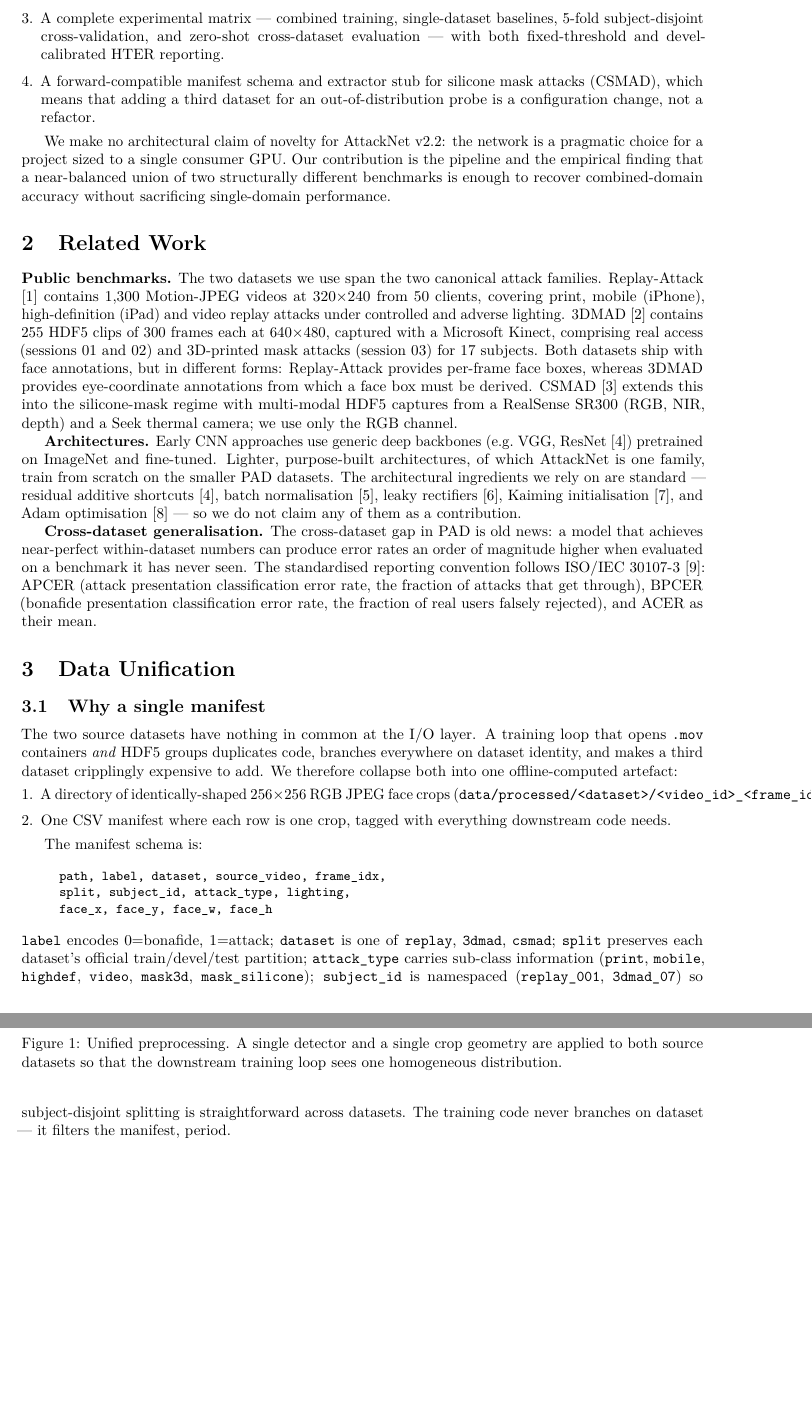
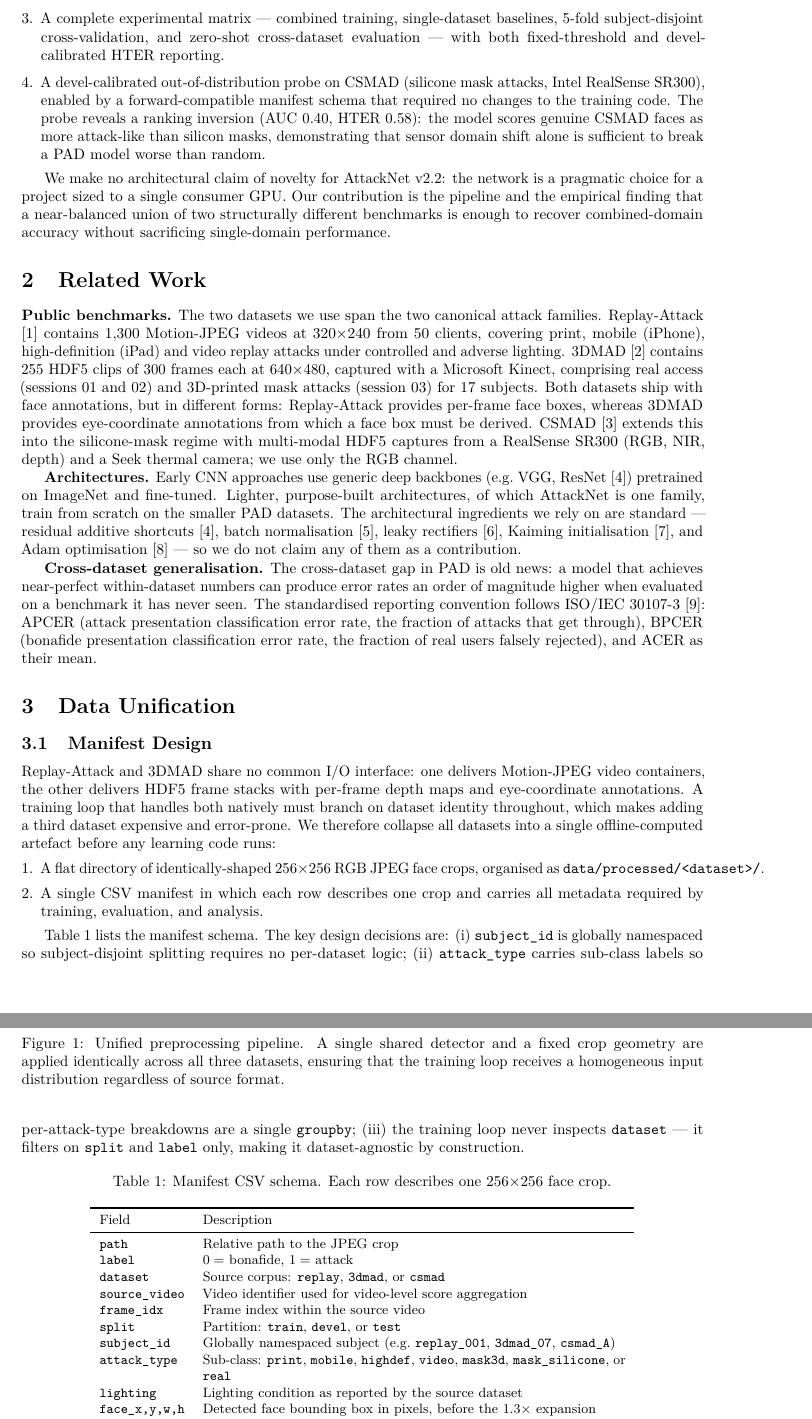
Before and after one commit to yephonekyaw/facial-liveness-detection, a LaTeX paper (docs/paper.tex): two parts of pages 2 and 3 of 12, joined at a grey line, cut so that both start at the same text, the shorter picture padded with empty space. Compiled offline with pdfLaTeX.

```diff
--- a/docs/paper.tex
+++ b/docs/paper.tex
@@ -109,10 +109,13 @@
    and zero-shot cross-dataset evaluation --- with both fixed-threshold
    and devel-calibrated HTER reporting.
 
-\item A forward-compatible manifest schema and extractor stub for
-   silicone mask attacks (CSMAD), which means that adding a third
-   dataset for an out-of-distribution probe is a configuration change,
-   not a refactor.
+\item A devel-calibrated out-of-distribution probe on CSMAD (silicone
+   mask attacks, Intel RealSense SR300), enabled by a forward-compatible
+   manifest schema that required no changes to the training code. The
+   probe reveals a ranking inversion (AUC $0{.}40$, HTER $0{.}58$):
+   the model scores genuine CSMAD faces as more attack-like than silicon
+   masks, demonstrating that sensor domain shift alone is sufficient to
+   break a PAD model worse than random.
 \end{enumerate}
 
 We make no architectural claim of novelty for AttackNet v2.2: the
@@ -164,37 +167,51 @@
 \section{Data Unification}
 \label{sec:data}
 
-\subsection{Why a single manifest}
+\subsection{Manifest Design}
 
-The two source datasets have nothing in common at the I/O layer. A
-training loop that opens \texttt{.mov} containers \emph{and} HDF5
-groups duplicates code, branches everywhere on dataset identity, and
-makes a third dataset cripplingly expensive to add. We therefore
-collapse both into one offline-computed artefact:
+Replay-Attack and 3DMAD share no common I/O interface: one delivers
+Motion-JPEG video containers, the other delivers HDF5 frame stacks
+with per-frame depth maps and eye-coordinate annotations. A training
+loop that handles both natively must branch on dataset identity
+throughout, which makes adding a third dataset expensive and error-prone.
+We therefore collapse all datasets into a single offline-computed
+artefact before any learning code runs:
 
 \begin{enumerate}[leftmargin=*,topsep=2pt,itemsep=1pt]
-\item A directory of identically-shaped $256{\times}256$ RGB JPEG face
-   crops (\texttt{data/processed/<dataset>/<video\_id>\_<frame\_idx>.jpg}).
-\item One CSV manifest where each row is one crop, tagged with everything
-   downstream code needs.
+\item A flat directory of identically-shaped $256{\times}256$ RGB JPEG
+   face crops, organised as \texttt{data/processed/<dataset>/}.
+\item A single CSV manifest in which each row describes one crop and
+   carries all metadata required by training, evaluation, and analysis.
 \end{enumerate}
 
-The manifest schema is:
+Table~\ref{tab:schema} lists the manifest schema. The key design
+decisions are: (i) \texttt{subject\_id} is globally namespaced so
+subject-disjoint splitting requires no per-dataset logic; (ii)
+\texttt{attack\_type} carries sub-class labels so per-attack-type
+breakdowns are a single \texttt{groupby}; (iii) the training loop
+never inspects \texttt{dataset} --- it filters on \texttt{split} and
+\texttt{label} only, making it dataset-agnostic by construction.
 
-\begin{quote}\small\ttfamily
-path, label, dataset, source\_video, frame\_idx,\\
-split, subject\_id, attack\_type, lighting,\\
-face\_x, face\_y, face\_w, face\_h
-\end{quote}
+\begin{table}[h]
+\centering
+\caption{Manifest CSV schema. Each row describes one $256{\times}256$ face crop.}
+\label{tab:schema}
+\small
+\begin{tabular}{l p{0.62\linewidth}}
+\toprule
+Field & Description \\
+\midrule
+\texttt{path}           & Relative path to the JPEG crop \\
+\texttt{label}          & $0 =$ bonafide, $1 =$ attack \\
+\texttt{dataset}        & Source corpus: \texttt{replay}, \texttt{3dmad}, or \texttt{csmad} \\
+\texttt{source\_video}  & Video identifier used for video-level score aggregation \\
+\texttt{frame\_idx}     & Frame index within the source video \\
+\texttt{split}          & Partition: \texttt{train}, \texttt{devel}, or \texttt{test} \\
+\texttt{subject\_id}    & Globally namespaced subject (e.g.\ \texttt{replay\_001}, \texttt{3dmad\_07}, \texttt{csmad\_A}) \\
+\texttt{attack\_type}   & Sub-class: \texttt{print}, \texttt{mobile}, \texttt{highdef}, \texttt{video}, \texttt{mask3d}, \texttt{mask\_silicone}, or \texttt{real} \\
+\texttt{lighting}       & Lighting condition as reported by the source dataset \\
+\texttt{face\_x,y,w,h} & Detected face bounding box in pixels, before the $1.3{\times}$ expansion \\
+\bottomrule
+\end{tabular}
+\end{table}
 
-\noindent
-\texttt{label} encodes $0{=}\text{bonafide}$, $1{=}\text{attack}$;
-\texttt{dataset} is one of \texttt{replay}, \texttt{3dmad},
-\texttt{csmad}; \texttt{split} preserves each dataset's official
-train/devel/test partition; \texttt{attack\_type} carries
-sub-class information (\texttt{print}, \texttt{mobile},
-\texttt{highdef}, \texttt{video}, \texttt{mask3d},
-\texttt{mask\_silicone}); \texttt{subject\_id} is namespaced
-(\texttt{replay\_001}, \texttt{3dmad\_07}) so subject-disjoint
-splitting is straightforward across datasets. The training code never
-branches on dataset --- it filters the manifest, period.
@@ -218,7 +236,8 @@
 \end{tabular}
-\caption{Unified preprocessing. A single detector and a single crop
-geometry are applied to both source datasets so that the downstream
-training loop sees one homogeneous distribution.}
+\caption{Unified preprocessing pipeline. A single shared detector and a
+fixed crop geometry are applied identically across all three datasets,
+ensuring that the training loop receives a homogeneous input distribution
+regardless of source format.}
 \label{fig:pipeline}
 \end{figure}
 
```
Also changed, not shown: docs/paper.tex (50 more changed lines), 2 other files.
